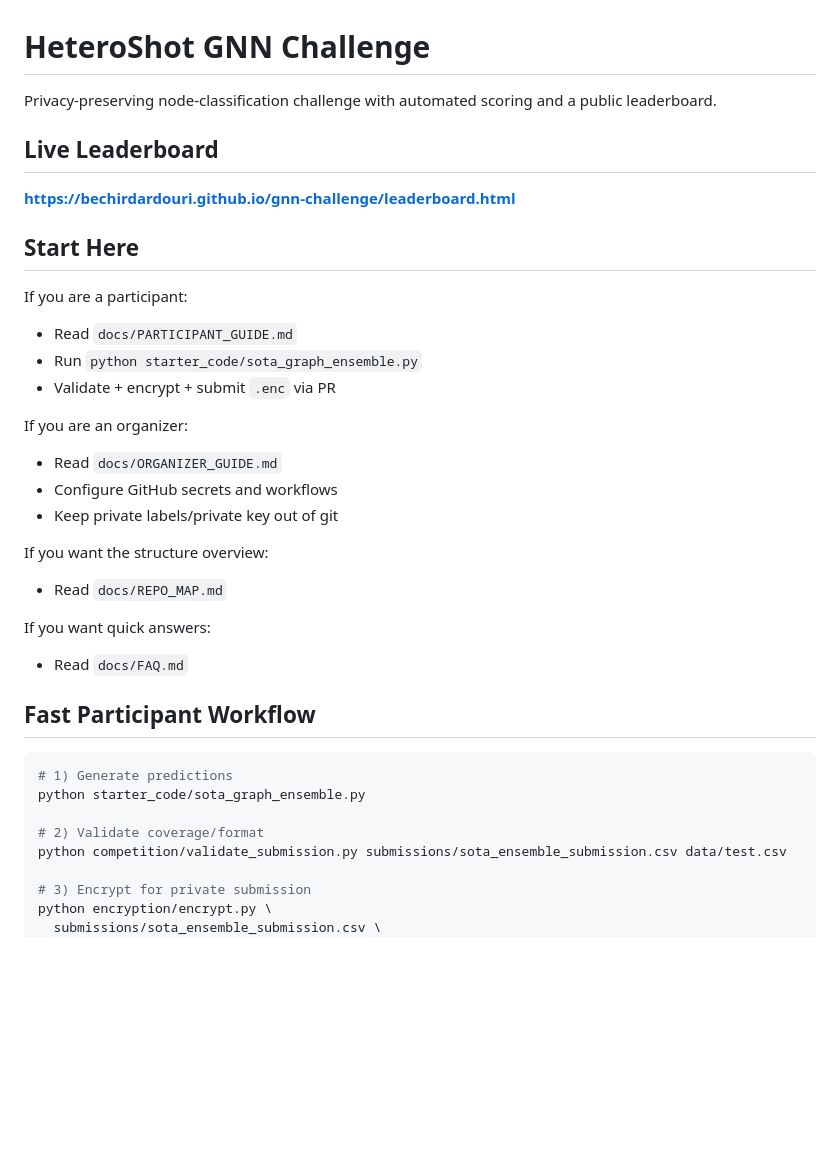
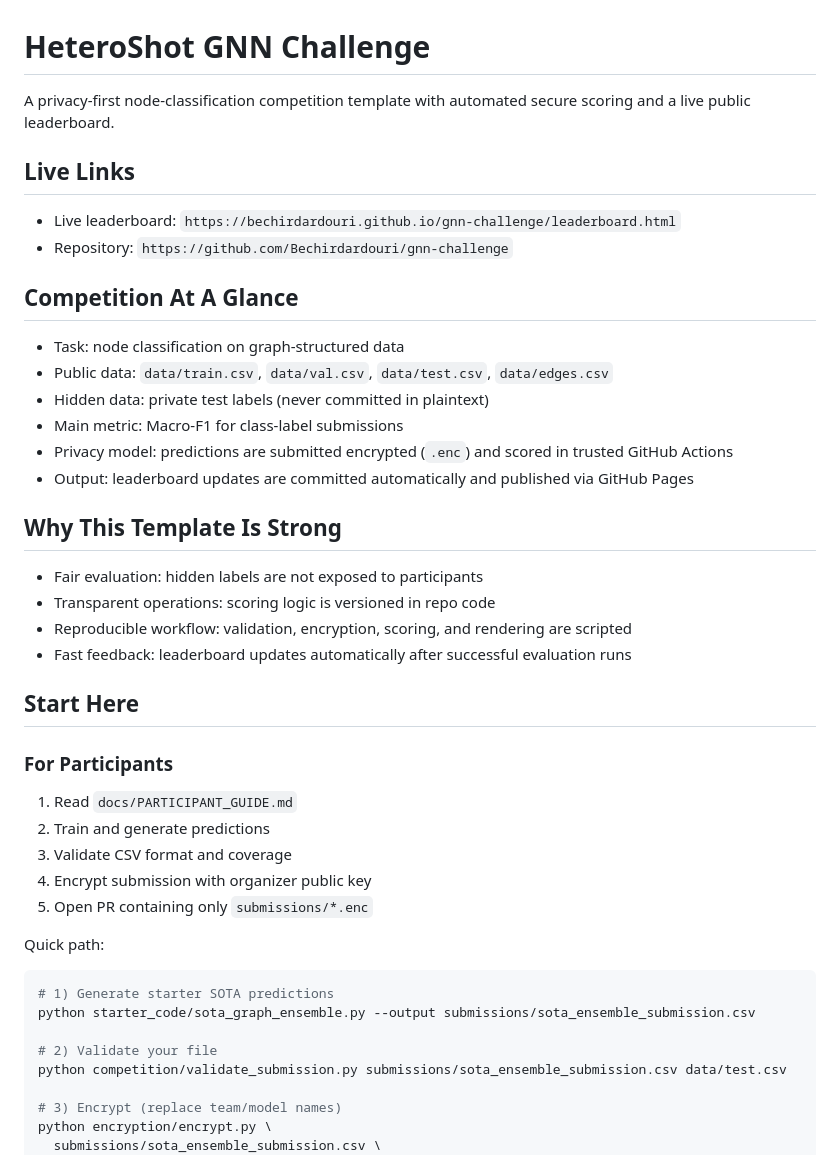
Before and after one commit to Bechirdardouri/gnn-challenge, a Markdown page: README.md, the part around one of its changes. Drawn GitHub-style; blank space fills up the shorter version.

````diff
--- a/README.md
+++ b/README.md
@@ -1,39 +1,48 @@
 # HeteroShot GNN Challenge
 
-Privacy-preserving node-classification challenge with automated scoring and a public leaderboard.
+A privacy-first node-classification competition template with automated secure scoring and a live public leaderboard.
 
-## Live Leaderboard
+## Live Links
 
-**https://bechirdardouri.github.io/gnn-challenge/leaderboard.html**
+- Live leaderboard: `https://bechirdardouri.github.io/gnn-challenge/leaderboard.html`
+- Repository: `https://github.com/Bechirdardouri/gnn-challenge`
+
+## Competition At A Glance
+
+- Task: node classification on graph-structured data
+- Public data: `data/train.csv`, `data/val.csv`, `data/test.csv`, `data/edges.csv`
+- Hidden data: private test labels (never committed in plaintext)
+- Main metric: Macro-F1 for class-label submissions
+- Privacy model: predictions are submitted encrypted (`.enc`) and scored in trusted GitHub Actions
+- Output: leaderboard updates are committed automatically and published via GitHub Pages
+
+## Why This Template Is Strong
+
+- Fair evaluation: hidden labels are not exposed to participants
+- Transparent operations: scoring logic is versioned in repo code
+- Reproducible workflow: validation, encryption, scoring, and rendering are scripted
+- Fast feedback: leaderboard updates automatically after successful evaluation runs
 
 ## Start Here
 
-If you are a participant:
-- Read `docs/PARTICIPANT_GUIDE.md`
-- Run `python starter_code/sota_graph_ensemble.py`
-- Validate + encrypt + submit `.enc` via PR
+### For Participants
 
-If you are an organizer:
-- Read `docs/ORGANIZER_GUIDE.md`
-- Configure GitHub secrets and workflows
-- Keep private labels/private key out of git
+1. Read `docs/PARTICIPANT_GUIDE.md`
+2. Train and generate predictions
+3. Validate CSV format and coverage
+4. Encrypt submission with organizer public key
+5. Open PR containing only `submissions/*.enc`
 
-If you want the structure overview:
-- Read `docs/REPO_MAP.md`
-
-If you want quick answers:
-- Read `docs/FAQ.md`
-
-## Fast Participant Workflow
+Quick path:
 
 ```bash
-# 1) Generate predictions
-python starter_code/sota_graph_ensemble.py
+# 1) Generate starter SOTA predictions
+python starter_code/sota_graph_ensemble.py --output submissions/sota_ensemble_submission.csv
 
-# 2) Validate coverage/format
+# 2) Validate your file
 python competition/validate_submission.py submissions/sota_ensemble_submission.csv data/test.csv
 
-# 3) Encrypt for private submission
+# 3) Encrypt (replace team/model names)
 python encryption/encrypt.py \
   submissions/sota_ensemble_submission.csv \
   encryption/public_key.pem \
````
Also changed, not shown: other parts of README.md (+92 -49 lines).
